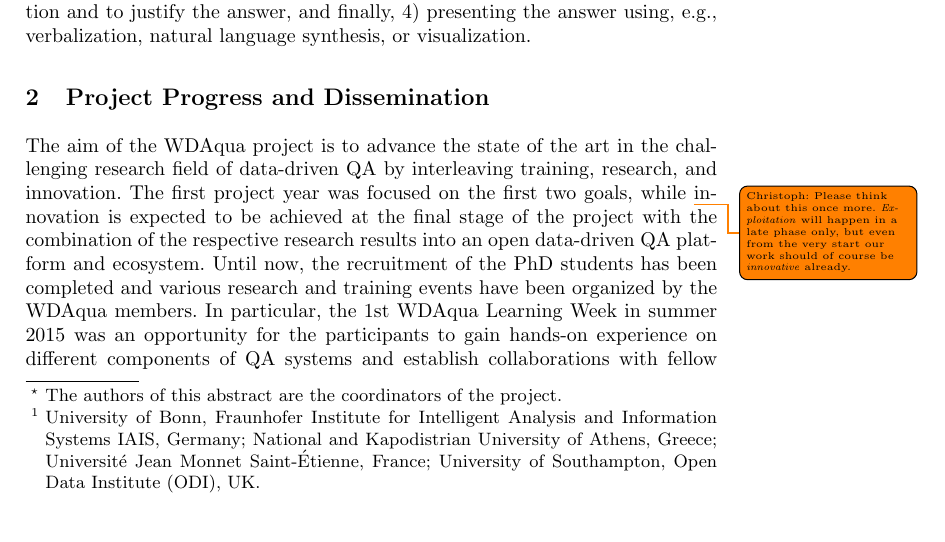
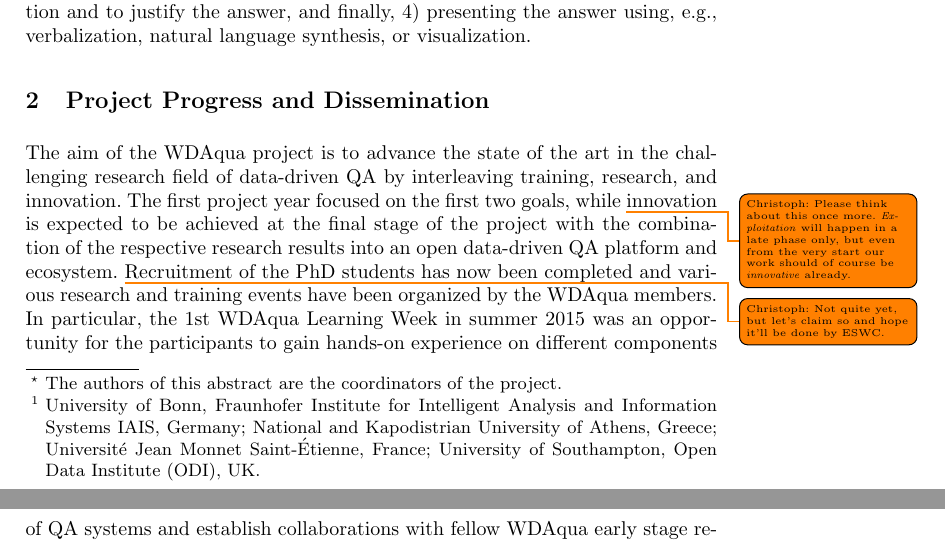
Before and after one commit to WDAqua/EU_NW_ESWC16, a LaTeX thesis (paper.tex): part of page 1 of 3 before the commit and two parts of pages 1 and 2 of 3 after it, the two joined at a grey line, cut so that both start at the same text. Compiled offline with pdfLaTeX.

Commit message:
recruitment

```diff
--- a/paper.tex
+++ b/paper.tex
@@ -37,8 +37,8 @@
 
 	\section{Project Progress and Dissemination} \label{sec:progress}
 	The aim of the WDAqua project is to advance the state of the art in the challenging research field of data-driven QA by interleaving training, research, and innovation.
-        The first project year was focused on the first two goals, while \christoph{Please think about this once more.  \emph{Exploitation} will happen in a late phase only, but even from the very start our work should of course be \emph{innovative} already.}innovation is expected to be achieved at the final stage of the project with the combination of the respective research results into an open data-driven QA platform and ecosystem.
-	Until now, the recruitment of the PhD students has been completed and various research and training events have been organized by the WDAqua members.
+        The first project year focused on the first two goals, while \christoph{Please think about this once more.  \emph{Exploitation} will happen in a late phase only, but even from the very start our work should of course be \emph{innovative} already.}innovation is expected to be achieved at the final stage of the project with the combination of the respective research results into an open data-driven QA platform and ecosystem.
+	\christoph{Not quite yet, but let's claim so and hope it'll be done by ESWC.}Recruitment of the PhD students has now been completed and various research and training events have been organized by the WDAqua members.
         In particular, the 1st WDAqua Learning Week in summer 2015 was an opportunity for the participants to gain hands-on experience on different components of QA systems and establish collaborations with fellow WDAqua early stage researchers.
         Other activities include the organization of the Web Intelligence Summer School (2015), the Annual Meetup of the Question Answering Community in Germany and beyond (2015), and the organization of the 3rd International Workshop on Dataset PROFiling and fEderated Search for Linked Data (2016) at the ESWC 2016.
 	For training purposes, a few short-term inter-sectoral secondments have been completed and more are planned for the upcoming years.
```
